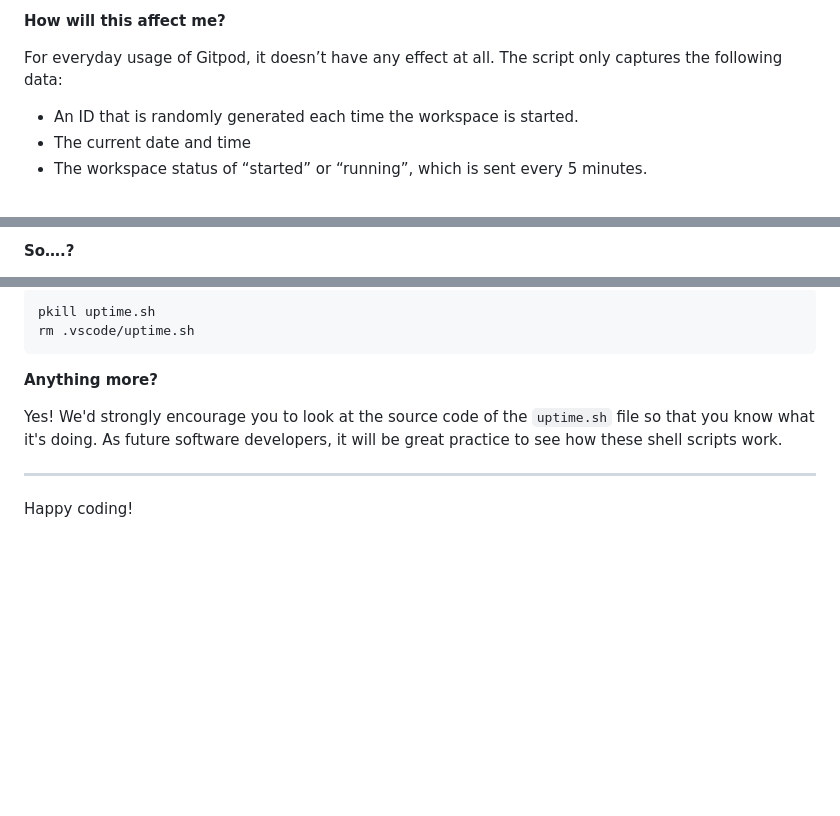
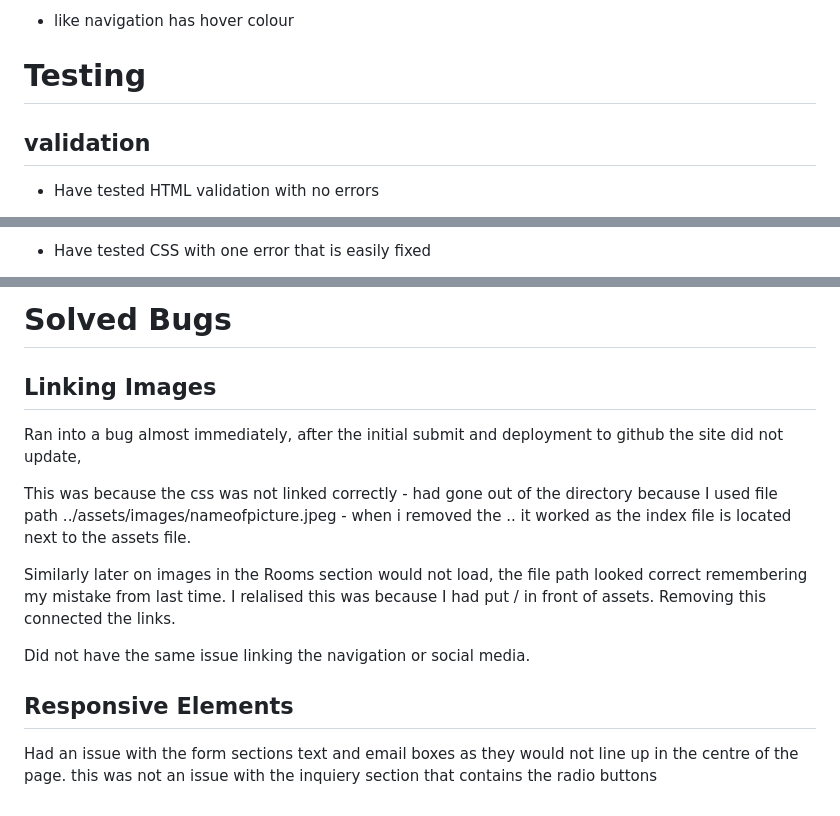
Before and after one commit to dilner1/Portfolio_one, a Markdown page: README.md, 3 parts joined by grey strips. GitHub-like rendering; blank space fills up the shorter version.

````diff
--- a/README.md
+++ b/README.md
@@ -74,9 +63,8 @@ It will help us to calculate how many running workspaces there are at any one ti
 
-**How will this affect me?**
+- like navigation has hover colour
 
-For everyday usage of Gitpod, it doesn’t have any effect at all. The script only captures the following data:
+# Testing
 
-- An ID that is randomly generated each time the workspace is started.
-- The current date and time
-- The workspace status of “started” or “running”, which is sent every 5 minutes.
+## validation
+- Have tested HTML validation with no errors
 
@@ -84,3 +72,3 @@ It is not possible for us or anyone else to trace the random ID back to an indiv
 
-**So….?**
+- Have tested CSS with one error that is easily fixed
 
@@ -92,13 +82,16 @@ Yes, you can. Since no personally identifiable information is being captured, we
 
-```
-pkill uptime.sh
-rm .vscode/uptime.sh
-```
+# Solved Bugs
 
-**Anything more?**
 
-Yes! We'd strongly encourage you to look at the source code of the `uptime.sh` file so that you know what it's doing. As future software developers, it will be great practice to see how these shell scripts work.
+## Linking Images
+Ran into a bug almost immediately, after the initial submit and deployment to github the site did not update,
 
----
+This was because the css was not linked correctly - had gone out of the directory because I used file path ../assets/images/nameofpicture.jpeg - when i removed the .. it worked as the index file is located next to the assets file.
 
-Happy coding!
+Similarly later on images in the Rooms section would not load, the file path looked correct remembering my mistake from last time. I relalised this was because I had put / in front of assets. Removing this connected the links.
+
+Did not have the same issue linking the navigation or social media.
+
+## Responsive Elements
+
+Had an issue with the form sections text and email boxes as they would not line up in the centre of the page. this was not an issue with the inquiery section that contains the radio buttons
````
Also changed, not shown: other parts of README.md (+34 -43 lines), assets/images/CSS Validation.png (added), assets/images/Css File Path .png (added), assets/images/HTML Validation.png (added), assets/images/lighthouse desktop result.png (added), assets/images/lighthouse mobile result.png (added), 2 other files.
